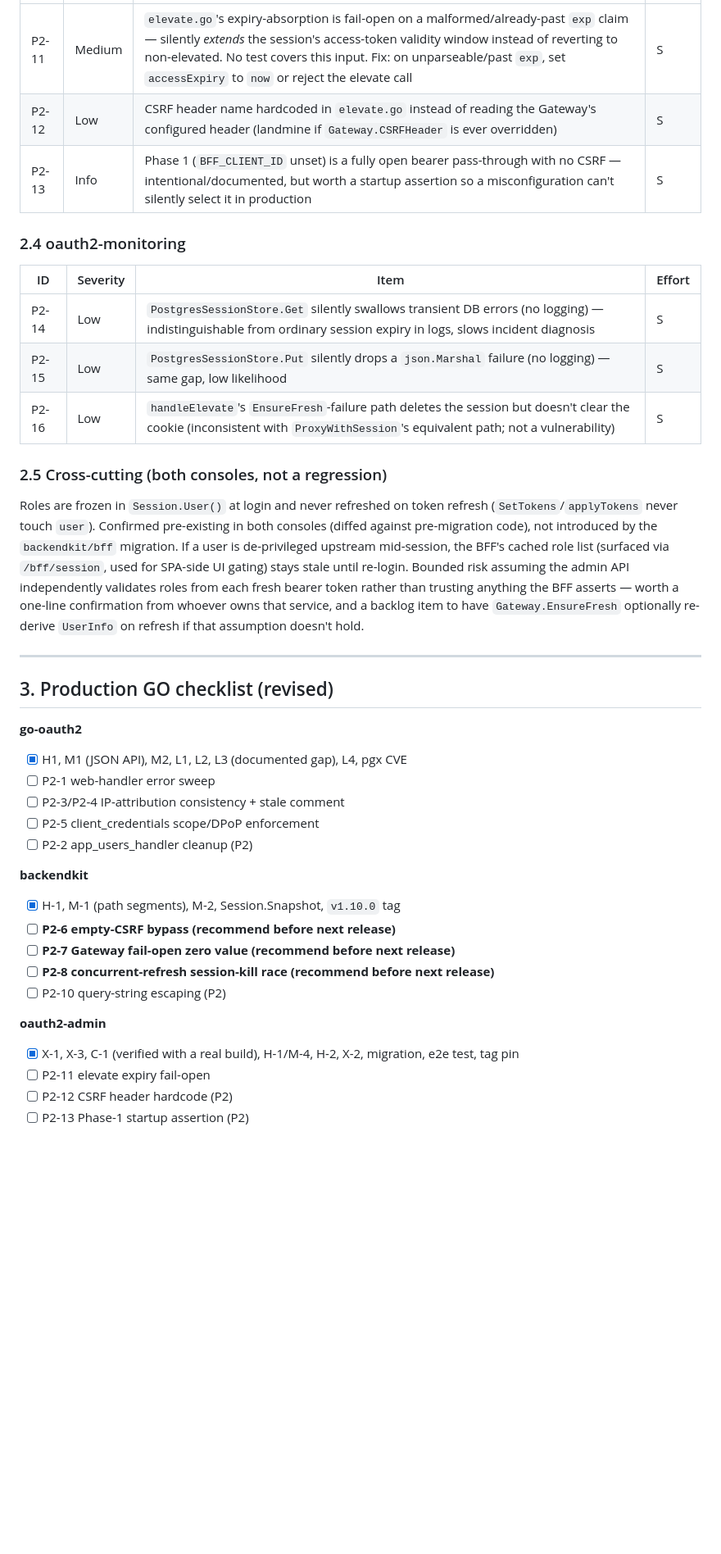
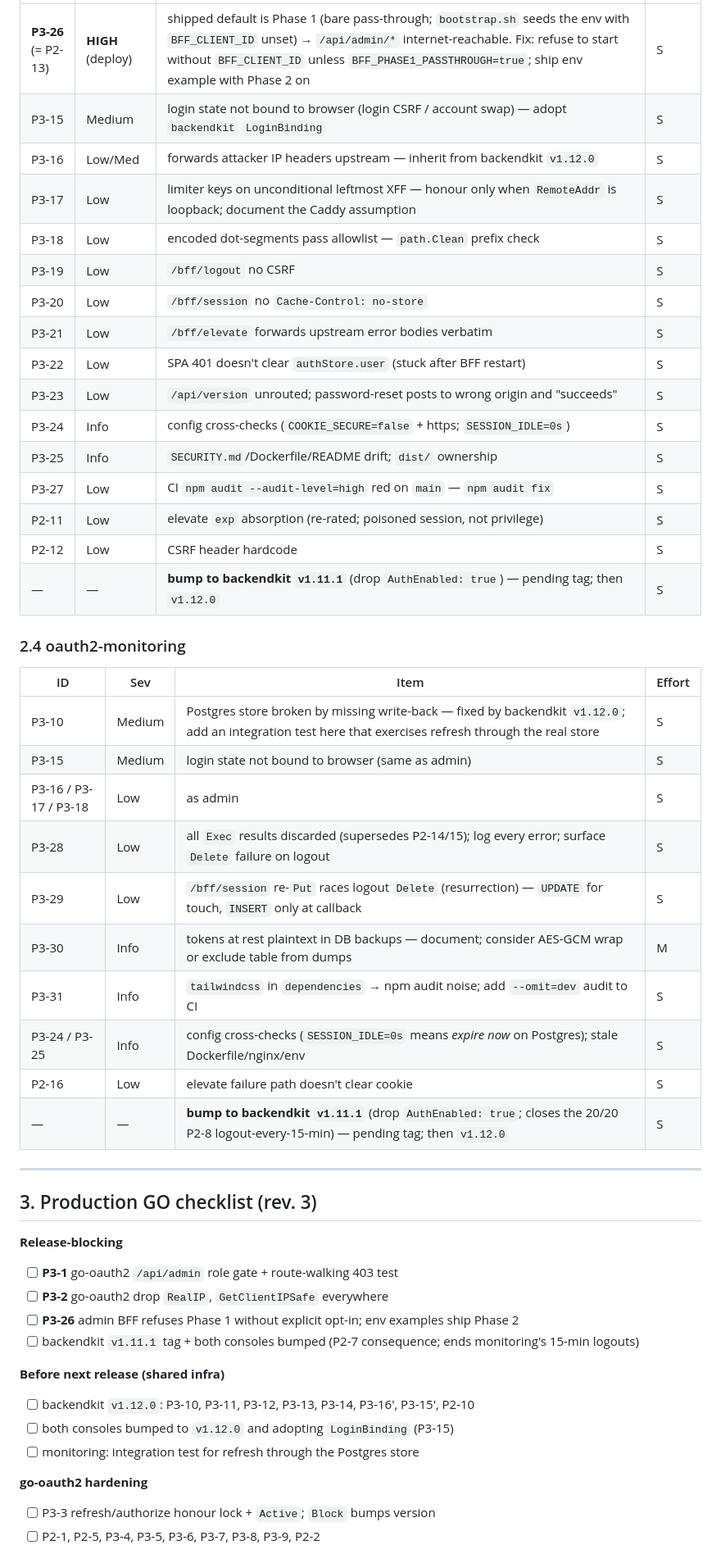
Before and after one commit to ovander/go-oauth2, a Markdown page: docs/CR-socrate-suite-remediation-plan.md, the part around one of its changes. Shown at 82% size. Drawn GitHub-style; blank space fills up the shorter version.

```diff
--- a/docs/CR-socrate-suite-remediation-plan.md
+++ b/docs/CR-socrate-suite-remediation-plan.md
@@ -86,50 +84,52 @@ See pass-2 §4 for suggested fix code for P2-6/P2-7/P2-8.
 |---|---|---|---|
-| P2-11 | Medium | `elevate.go`'s expiry-absorption is fail-open on a malformed/already-past `exp` claim — silently *extends* the session's access-token validity window instead of reverting to non-elevated. No test covers this input. Fix: on unparseable/past `exp`, set `accessExpiry` to `now` or reject the elevate call | S |
-| P2-12 | Low | CSRF header name hardcoded in `elevate.go` instead of reading the Gateway's configured header (landmine if `Gateway.CSRFHeader` is ever overridden) | S |
-| P2-13 | Info | Phase 1 (`BFF_CLIENT_ID` unset) is a fully open bearer pass-through with no CSRF — intentional/documented, but worth a startup assertion so a misconfiguration can't silently select it in production | S |
+| **P3-26** (= P2-13) | **HIGH** (deploy) | shipped default is Phase 1 (bare pass-through; `bootstrap.sh` seeds the env with `BFF_CLIENT_ID` unset) → `/api/admin/*` internet-reachable. Fix: refuse to start without `BFF_CLIENT_ID` unless `BFF_PHASE1_PASSTHROUGH=true`; ship env example with Phase 2 on | S |
+| P3-15 | Medium | login state not bound to browser (login CSRF / account swap) — adopt `backendkit` `LoginBinding` | S |
+| P3-16 | Low/Med | forwards attacker IP headers upstream — inherit from backendkit `v1.12.0` | S |
+| P3-17 | Low | limiter keys on unconditional leftmost XFF — honour only when `RemoteAddr` is loopback; document the Caddy assumption | S |
+| P3-18 | Low | encoded dot-segments pass allowlist — `path.Clean` prefix check | S |
+| P3-19 | Low | `/bff/logout` no CSRF | S |
+| P3-20 | Low | `/bff/session` no `Cache-Control: no-store` | S |
+| P3-21 | Low | `/bff/elevate` forwards upstream error bodies verbatim | S |
+| P3-22 | Low | SPA 401 doesn't clear `authStore.user` (stuck after BFF restart) | S |
+| P3-23 | Low | `/api/version` unrouted; password-reset posts to wrong origin and "succeeds" | S |
+| P3-24 | Info | config cross-checks (`COOKIE_SECURE=false` + https; `SESSION_IDLE=0s`) | S |
+| P3-25 | Info | `SECURITY.md`/Dockerfile/README drift; `dist/` ownership | S |
+| P3-27 | Low | CI `npm audit --audit-level=high` red on `main` — `npm audit fix` | S |
+| P2-11 | Low | elevate `exp` absorption (re-rated; poisoned session, not privilege) | S |
+| P2-12 | Low | CSRF header hardcode | S |
+| — | — | **bump to backendkit `v1.11.1`** (drop `AuthEnabled: true`) — pending tag; then `v1.12.0` | S |
 
 ### 2.4 oauth2-monitoring
 
-| ID | Severity | Item | Effort |
+| ID | Sev | Item | Effort |
 |---|---|---|---|
-| P2-14 | Low | `PostgresSessionStore.Get` silently swallows transient DB errors (no logging) — indistinguishable from ordinary session expiry in logs, slows incident diagnosis | S |
-| P2-15 | Low | `PostgresSessionStore.Put` silently drops a `json.Marshal` failure (no logging) — same gap, low likelihood | S |
-| P2-16 | Low | `handleElevate`'s `EnsureFresh`-failure path deletes the session but doesn't clear the cookie (inconsistent with `ProxyWithSession`'s equivalent path; not a vulnerability) | S |
-
-### 2.5 Cross-cutting (both consoles, not a regression)
-
-Roles are frozen in `Session.User()` at login and never refreshed on token
-refresh (`SetTokens`/`applyTokens` never touch `user`). Confirmed pre-existing
-in both consoles (diffed against pre-migration code), not introduced by the
-`backendkit/bff` migration. If a user is de-privileged upstream mid-session,
-the BFF's cached role list (surfaced via `/bff/session`, used for SPA-side UI
-gating) stays stale until re-login. Bounded risk assuming the admin API
-independently validates roles from each fresh bearer token rather than
-trusting anything the BFF asserts — worth a one-line confirmation from
-whoever owns that service, and a backlog item to have `Gateway.EnsureFresh`
-optionally re-derive `UserInfo` on refresh if that assumption doesn't hold.
+| P3-10 | Medium | Postgres store broken by missing write-back — fixed by backendkit `v1.12.0`; add an integration test here that exercises refresh through the real store | S |
+| P3-15 | Medium | login state not bound to browser (same as admin) | S |
+| P3-16 / P3-17 / P3-18 | Low | as admin | S |
+| P3-28 | Low | all `Exec` results discarded (supersedes P2-14/15); log every error; surface `Delete` failure on logout | S |
+| P3-29 | Low | `/bff/session` re-`Put` races logout `Delete` (resurrection) — `UPDATE` for touch, `INSERT` only at callback | S |
+| P3-30 | Info | tokens at rest plaintext in DB backups — document; consider AES-GCM wrap or exclude table from dumps | M |
+| P3-31 | Info | `tailwindcss` in `dependencies` → npm audit noise; add `--omit=dev` audit to CI | S |
+| P3-24 / P3-25 | Info | config cross-checks (`SESSION_IDLE=0s` means *expire now* on Postgres); stale Dockerfile/nginx/env | S |
+| P2-16 | Low | elevate failure path doesn't clear cookie | S |
+| — | — | **bump to backendkit `v1.11.1`** (drop `AuthEnabled: true`; closes the 20/20 P2-8 logout-every-15-min) — pending tag; then `v1.12.0` | S |
 
 ---
 
-## 3. Production GO checklist (revised)
+## 3. Production GO checklist (rev. 3)
 
-**go-oauth2**
-- [x] H1, M1 (JSON API), M2, L1, L2, L3 (documented gap), L4, pgx CVE
-- [ ] P2-1 web-handler error sweep
-- [ ] P2-3/P2-4 IP-attribution consistency + stale comment
-- [ ] P2-5 client_credentials scope/DPoP enforcement
-- [ ] P2-2 app_users_handler cleanup (P2)
+**Release-blocking**
+- [ ] **P3-1** go-oauth2 `/api/admin` role gate + route-walking 403 test
+- [ ] **P3-2** go-oauth2 drop `RealIP`, `GetClientIPSafe` everywhere
+- [ ] **P3-26** admin BFF refuses Phase 1 without explicit opt-in; env examples ship Phase 2
+- [ ] backendkit `v1.11.1` tag + both consoles bumped (P2-7 consequence; ends monitoring's 15-min logouts)
 
-**backendkit**
-- [x] H-1, M-1 (path segments), M-2, Session.Snapshot, `v1.10.0` tag
-- [ ] **P2-6 empty-CSRF bypass (recommend before next release)**
-- [ ] **P2-7 Gateway fail-open zero value (recommend before next release)**
-- [ ] **P2-8 concurrent-refresh session-kill race (recommend before next release)**
-- [ ] P2-10 query-string escaping (P2)
+**Before next release (shared infra)**
+- [ ] backendkit `v1.12.0`: P3-10, P3-11, P3-12, P3-13, P3-14, P3-16′, P3-15′, P2-10
+- [ ] both consoles bumped to `v1.12.0` and adopting `LoginBinding` (P3-15)
+- [ ] monitoring: integration test for refresh through the Postgres store
 
-**oauth2-admin**
-- [x] X-1, X-3, C-1 (verified with a real build), H-1/M-4, H-2, X-2, migration, e2e test, tag pin
-- [ ] P2-11 elevate expiry fail-open
-- [ ] P2-12 CSRF header hardcode (P2)
-- [ ] P2-13 Phase-1 startup assertion (P2)
+**go-oauth2 hardening**
+- [ ] P3-3 refresh/authorize honour lock + `Active`; `Block` bumps version
+- [ ] P2-1, P2-5, P3-4, P3-5, P3-6, P3-7, P3-8, P3-9, P2-2
 
```
Also changed, not shown: other parts of docs/CR-socrate-suite-remediation-plan.md (+81 -85 lines), docs/CR-socrate-suite-security-pass3.md (added, +465 -0 lines).
